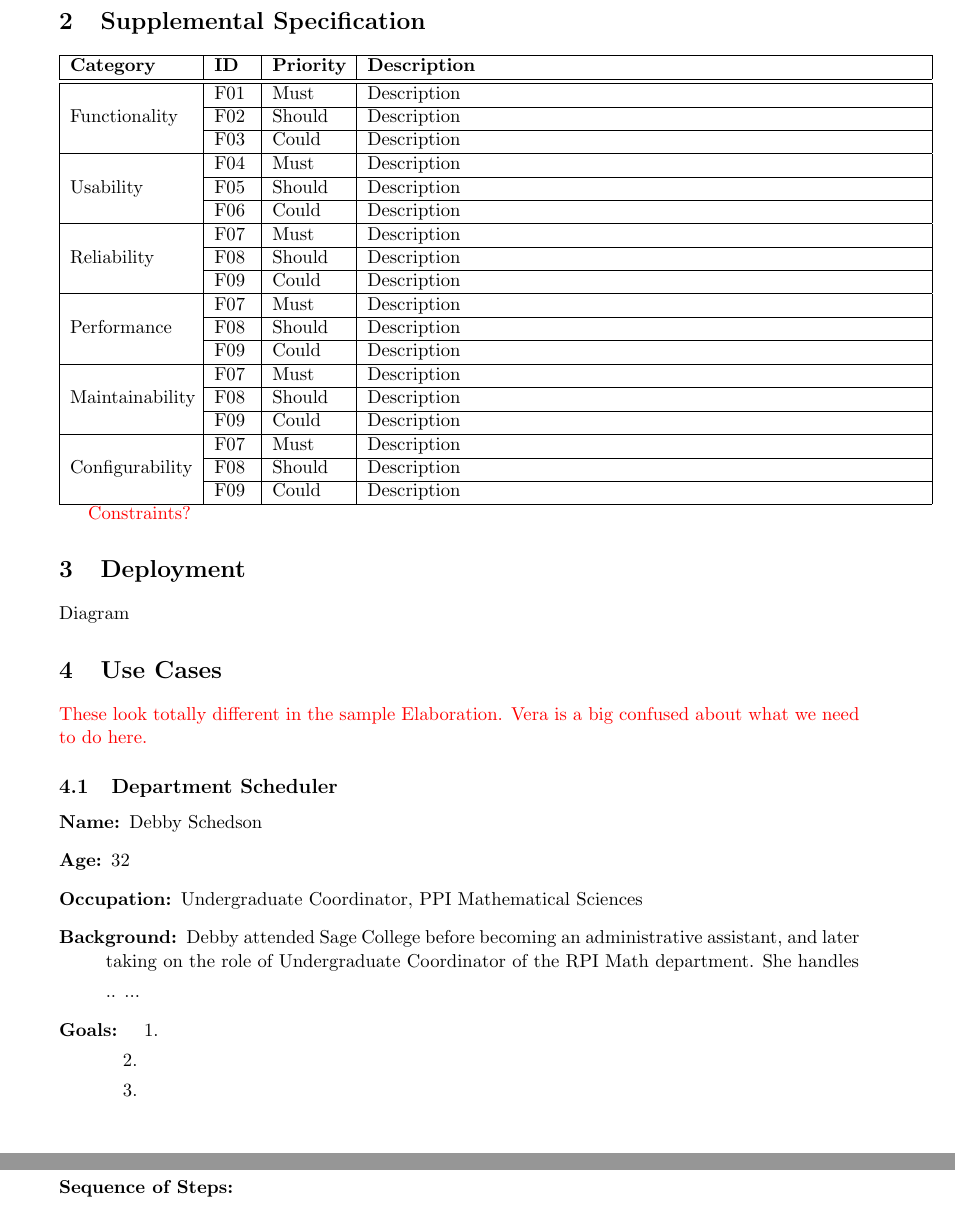
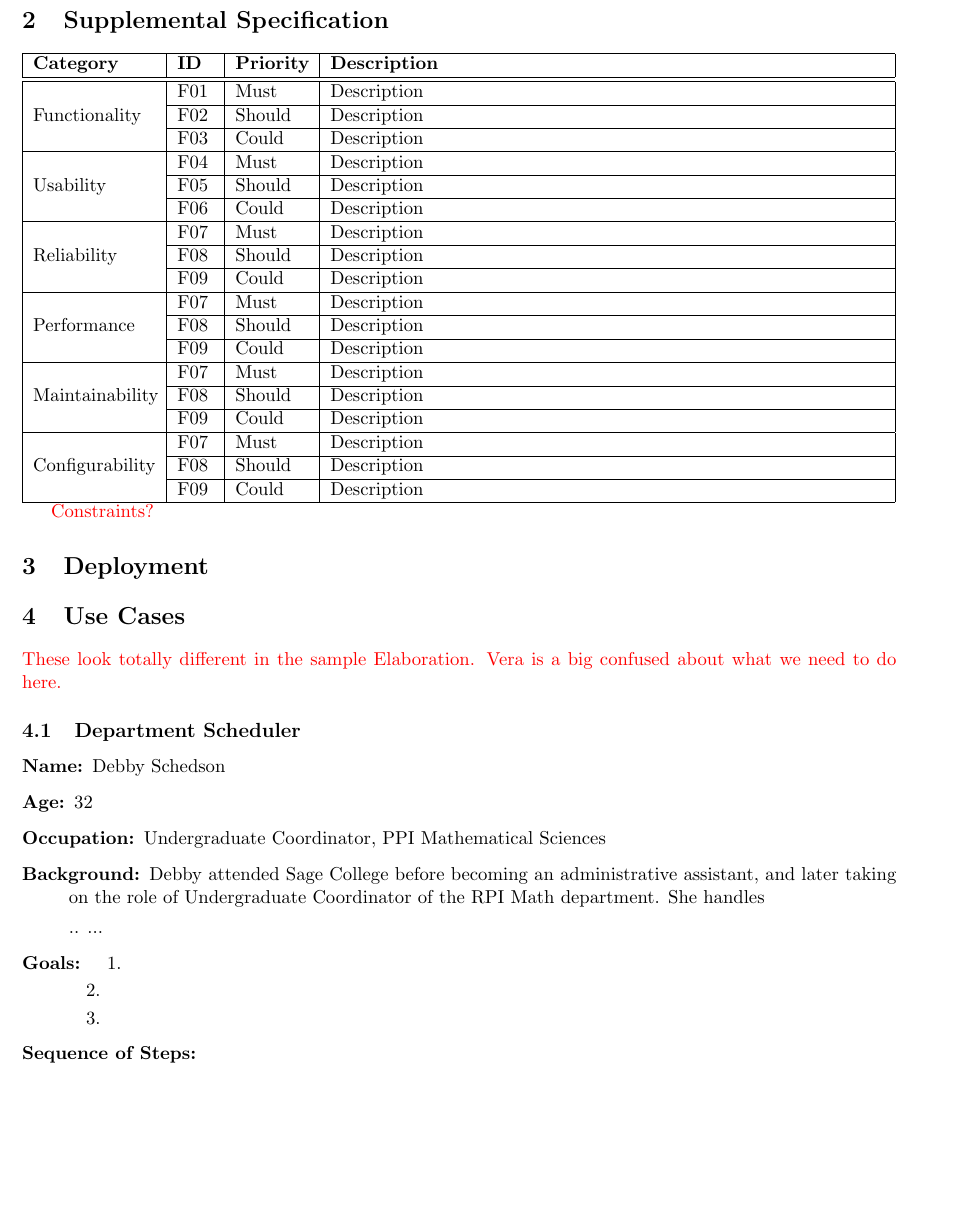
Before and after one commit to TimeFinders/YAExS, a LaTeX document (Elaboration.tex): two parts of pages 2 and 3 of 6 before the commit and part of page 2 of 5 after it, the two joined at a grey line, cut so that both start at the same text, the shorter picture padded with empty space. Compiled offline with pdfLaTeX.

Commit message:
More skeleton added.

```diff
--- a/Elaboration.tex
+++ b/Elaboration.tex
@@ -1,5 +1,5 @@
 \documentclass[11pt]{article}
-\usepackage[margin=1in]{geometry}
+\usepackage[margin=0.7in]{geometry}
 \usepackage{graphicx} %figures
 \usepackage{titling}
 \usepackage{color}
@@ -131,7 +129,22 @@ Diagram
 %%%%%%%%%%%%%%%%%%%%%%%%%%%%%%%%%%%%%%%%%%%
 %%%%%%%%%%%%%%%%%%%%%%%%%%%%%%%%%%%%%%%%%%%
 \section{Deployment}
-Diagram
+
+%Our deployment diagram is shown in Figure \ref{fig:Deploy}.
+
+% To include the figure just save the Deployment diagram in the same directory
+% as this tex file, then change {DeploymentDiagram.png} to the filename,
+% and remove the comments.
+% Reference this figure in the text as \ref{fig:Deplot}
+\begin{comment}
+\begin{figure}
+	\centering
+		\includegraphics[width = \textwidth]{DeploymentDiagram.png}
+	\caption{Deployment Diagram}
+	\label{fig:Deploy}
+\end{figure}
+\end{comment}
+
 
 %%%%%%%%%%%%%%%%%%%%%%%%%%%%%%%%%%%%%%%%%%%
 %%%%%%%%%%%%%%%%%%%%%%%%%%%%%%%%%%%%%%%%%%%
```
Also changed, not shown: Elaboration.tex (2 more changed lines).
